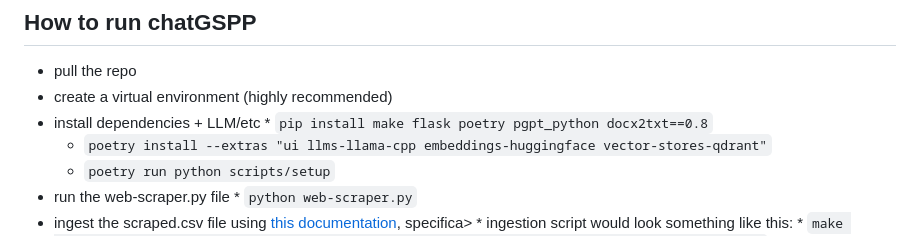
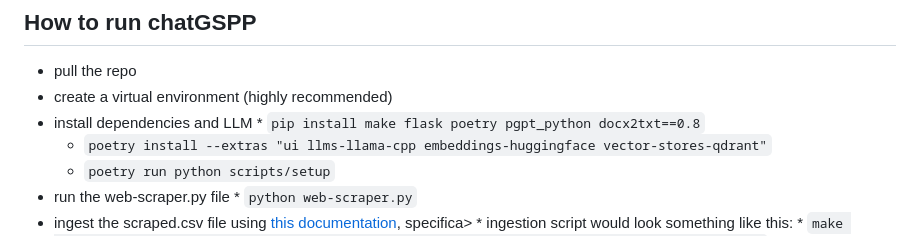
Before and after one commit to Dhall777/chatGSPP, a Markdown page: README.md, the part around the change. GitHub-like rendering.

```diff
--- a/README.md
+++ b/README.md
@@ -11,7 +11,7 @@
 ## How to run chatGSPP
 * pull the repo
 * create a virtual environment (highly recommended)
-* install dependencies + LLM/etc
+* install dependencies and LLM
         * `pip install make flask poetry pgpt_python docx2txt==0.8`
 	* `poetry install --extras "ui llms-llama-cpp embeddings-huggingface vector-stores-qdrant"`
 	* `poetry run python scripts/setup`
```
